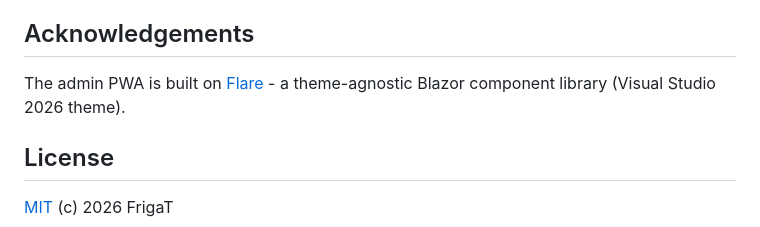
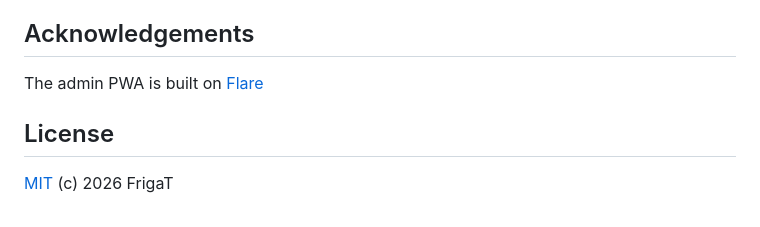
Before and after one commit to jrfrigat/Weir, a Markdown page: README.md, the part around the change. Drawn GitHub-style.

```diff
--- a/README.md
+++ b/README.md
@@ -155,8 +155,7 @@ docker compose up -d --build   # Windows: run-docker-compose.bat
 
 ## Acknowledgements
 
-The admin PWA is built on [Flare](https://github.com/jrfrigat/Flare) - a theme-agnostic Blazor
-component library (Visual Studio 2026 theme).
+The admin PWA is built on [Flare](https://github.com/jrfrigat/Flare)
 
 ## License
 
```
Also changed, not shown: README.ru.md (+1 -2 lines).
